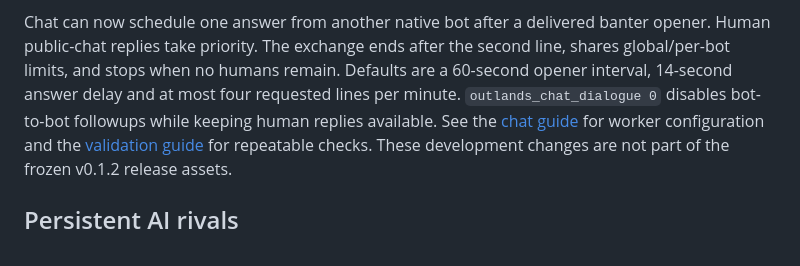
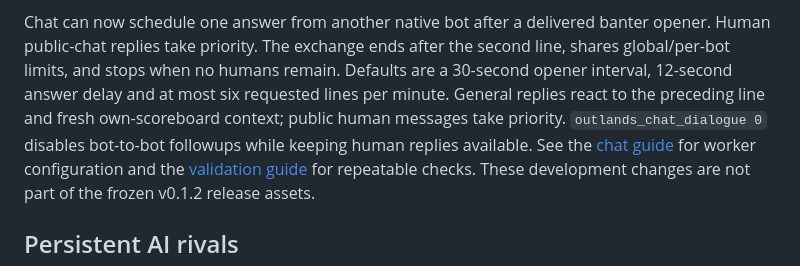
Before and after one commit to TheOutlandsDev/outlands-bo2-mod, a Markdown page: README.md, the part around the change. Rendered like a GitHub page.

Commit message:
Document responsive score-aware bot conversations

```diff
--- a/README.md
+++ b/README.md
@@ -203,8 +203,9 @@ movement quality in gameplay separately from hook execution.
 Chat can now schedule one answer from another native bot after a delivered
 banter opener. Human public-chat replies take priority. The exchange ends after
 the second line, shares global/per-bot limits, and stops when no humans remain.
-Defaults are a 60-second opener interval, 14-second answer delay and at most
-four requested lines per minute. `outlands_chat_dialogue 0` disables bot-to-bot
+Defaults are a 30-second opener interval, 12-second answer delay and at most
+six requested lines per minute. General replies react to the preceding line and fresh own-scoreboard context;
+public human messages take priority. `outlands_chat_dialogue 0` disables bot-to-bot
 followups while keeping human replies available. See the [chat guide](ai/README.md)
 for worker configuration and the [validation guide](docs/VALIDATION.md) for
 repeatable checks. These development changes are not part of the frozen v0.1.2
```
Also changed, not shown: CHANGELOG.md (+6 -0 lines).
